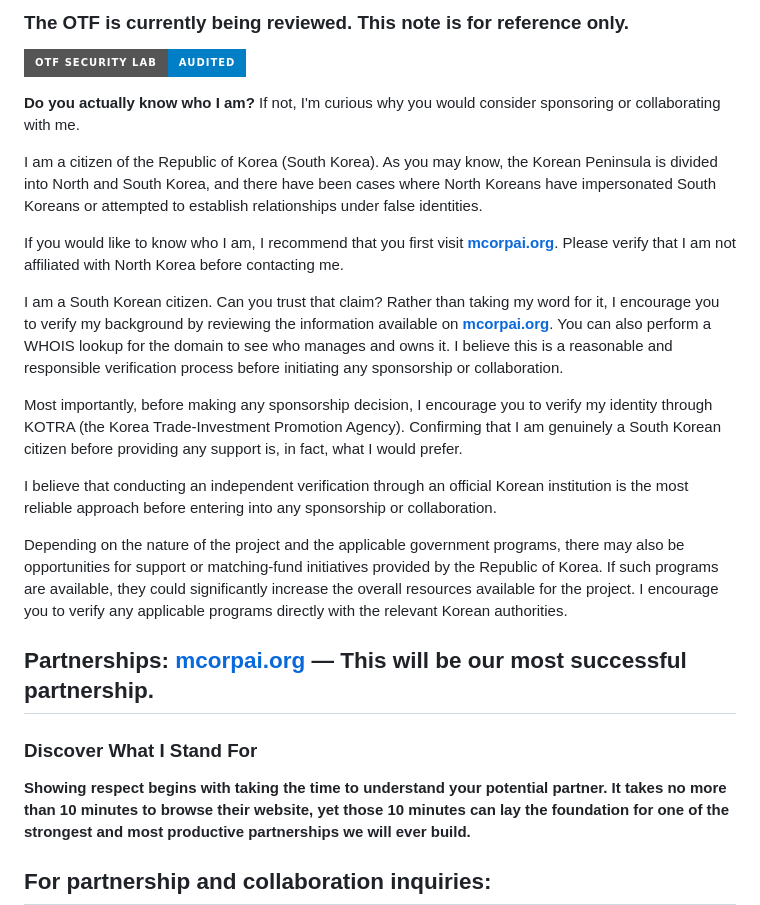
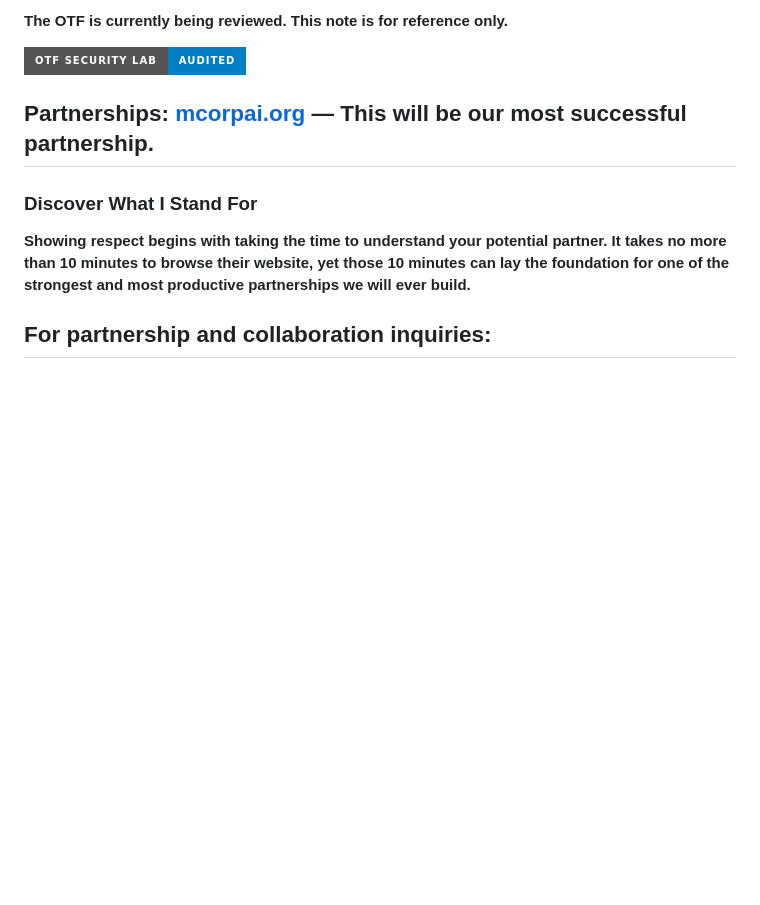
Before and after one commit to henrymorgan10/-mcorp-home, a Markdown page: README(vitalguardai.com) V19.4.md, the part around the change. GitHub-like rendering; badges without logos; blank space fills up the shorter version.

```diff
--- a/README(vitalguardai.com) V19.4.md
+++ b/README(vitalguardai.com) V19.4.md
@@ -1,20 +1,6 @@
-### The OTF is currently being reviewed. This note is for reference only.
+**The OTF is currently being reviewed. This note is for reference only.**
 
 [![OTF Security Lab Audited](https://img.shields.io/badge/OTF_Security_Lab-Audited-blue?style=for-the-badge&logo=shield&logoColor=white)](https://www.opentech.fund/)
-
-**Do you actually know who I am?** If not, I'm curious why you would consider sponsoring or collaborating with me.
-
-I am a citizen of the Republic of Korea (South Korea). As you may know, the Korean Peninsula is divided into North and South Korea, and there have been cases where North Koreans have impersonated South Koreans or attempted to establish relationships under false identities.
-
-If you would like to know who I am, I recommend that you first visit **[mcorpai.org](https://mcorpai.org/)**. Please verify that I am not affiliated with North Korea before contacting me.
-
-I am a South Korean citizen. Can you trust that claim? Rather than taking my word for it, I encourage you to verify my background by reviewing the information available on **[mcorpai.org](https://mcorpai.org/)**. You can also perform a WHOIS lookup for the domain to see who manages and owns it. I believe this is a reasonable and responsible verification process before initiating any sponsorship or collaboration.
-
-Most importantly, before making any sponsorship decision, I encourage you to verify my identity through KOTRA (the Korea Trade-Investment Promotion Agency). Confirming that I am genuinely a South Korean citizen before providing any support is, in fact, what I would prefer.
-
-I believe that conducting an independent verification through an official Korean institution is the most reliable approach before entering into any sponsorship or collaboration.
-
-Depending on the nature of the project and the applicable government programs, there may also be opportunities for support or matching-fund initiatives provided by the Republic of Korea. If such programs are available, they could significantly increase the overall resources available for the project. I encourage you to verify any applicable programs directly with the relevant Korean authorities.
 
 ## Partnerships: [mcorpai.org](https://mcorpai.org/) — This will be our most successful partnership.
 
```
